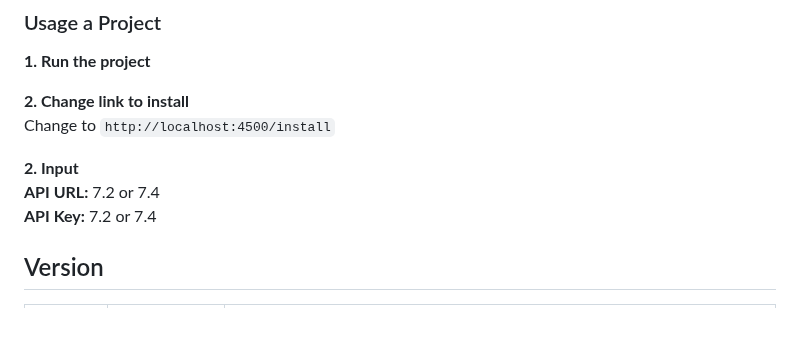
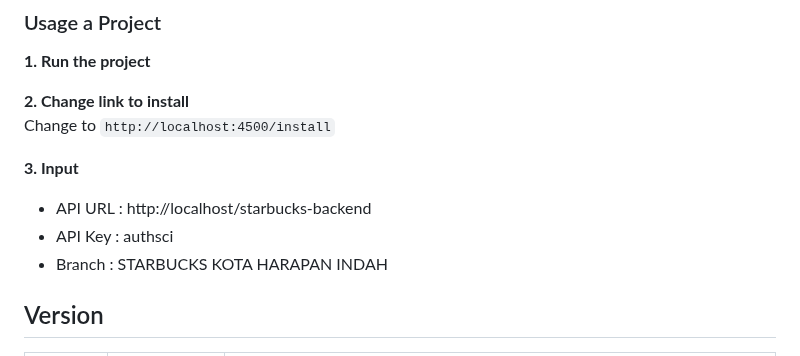
Before and after one commit to My-Dios/flat-app, a Markdown page: README.md, the part around the change. Rendered like a GitHub page; blank space fills up the shorter version.

```diff
--- a/README.md
+++ b/README.md
@@ -95,11 +95,13 @@ ng serve
 Change to `http://localhost:4500/install`
 <br>
 
-<b>2. Input</b>
+<b>3. Input</b>
 <br>
-**API URL:** 7.2 or 7.4
-<br>
-**API Key:** 7.2 or 7.4
+<ul>
+    <li>API URL : http://localhost/starbucks-backend</li>
+    <li>API Key : authsci</li>
+    <li>Branch : STARBUCKS KOTA HARAPAN INDAH</li>
+</ul>
 
 
 ## Version
```
